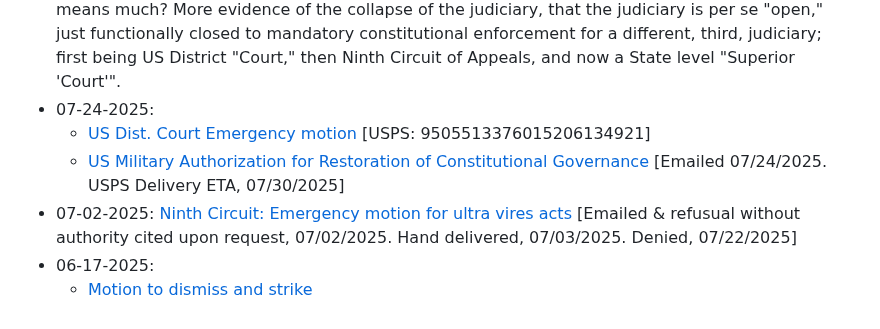
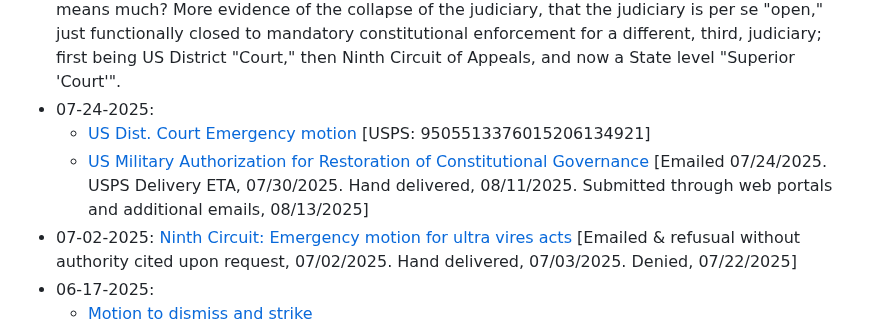
Before and after one commit to MTco/2024-election-fraud, a Markdown page: README.md, the part around the change. Rendered like a GitHub page.

```diff
--- a/README.md
+++ b/README.md
@@ -44,7 +44,7 @@ Inevitably forcing all of these unconstitutional, "ultra vires acts" to be undon
   * 07-30-2025: A new, different lawsuit that is related filed in "Superior 'Court,'" including a motion for a TRO to be adjudicated on 07-30-2025 @ 16:00.  I was told on 07-30-2025 @ approximately 15:50 that my TRO will be denied, the "Court" just doesn't know how it's going to justify the denial.  **Denial _prior_ to justification** seems like a prejudice / bias or something to me, the "Court" knew how it was going to rule before it knew why it was going to rule that way; ends justifying the means much?  More evidence of the collapse of the judiciary, that the judiciary is per se "open," just functionally closed to mandatory constitutional enforcement for a different, third, judiciary; first being US District "Court," then Ninth Circuit of Appeals, and now a State level "Superior 'Court'".
   * 07-24-2025:
     + [US Dist. Court Emergency motion](https://drive.google.com/file/d/1zShKvHrZY4zYKj9QagP8AEwt0HiDSIFO/view?usp=drive_link "US Dist. Court Emergency motion") [USPS: 9505513376015206134921]
-    + [US Military Authorization for Restoration of Constitutional Governance](https://drive.google.com/file/d/13oWxf79mgSKQdkkC66BET3LrW96ckX2j/view?usp=drive_link "US Military Authorization for Restoration of Constitutional Governance") [Emailed 07/24/2025. USPS Delivery ETA, 07/30/2025]
+    + [US Military Authorization for Restoration of Constitutional Governance](https://drive.google.com/file/d/13oWxf79mgSKQdkkC66BET3LrW96ckX2j/view?usp=drive_link "US Military Authorization for Restoration of Constitutional Governance") [Emailed 07/24/2025. USPS Delivery ETA, 07/30/2025. Hand delivered, 08/11/2025. Submitted through web portals and additional emails, 08/13/2025]
   * 07-02-2025: [Ninth Circuit: Emergency motion for ultra vires acts](https://drive.google.com/file/d/1I5cMDsmT5t1Y8CXFV_90FUt9J-FVSc2C/view?usp=drive_link "Emergency motion for ultra vires acts") [Emailed & refusual without authority cited upon request, 07/02/2025. Hand delivered, 07/03/2025. Denied, 07/22/2025]
   * 06-17-2025:
     + [Motion to dismiss and strike](https://drive.google.com/file/d/1qhowWEsNm3X7FsVOH1OSyKqjBL23W77c/view?usp=drive_link "Motion to dismiss and strike")
```
